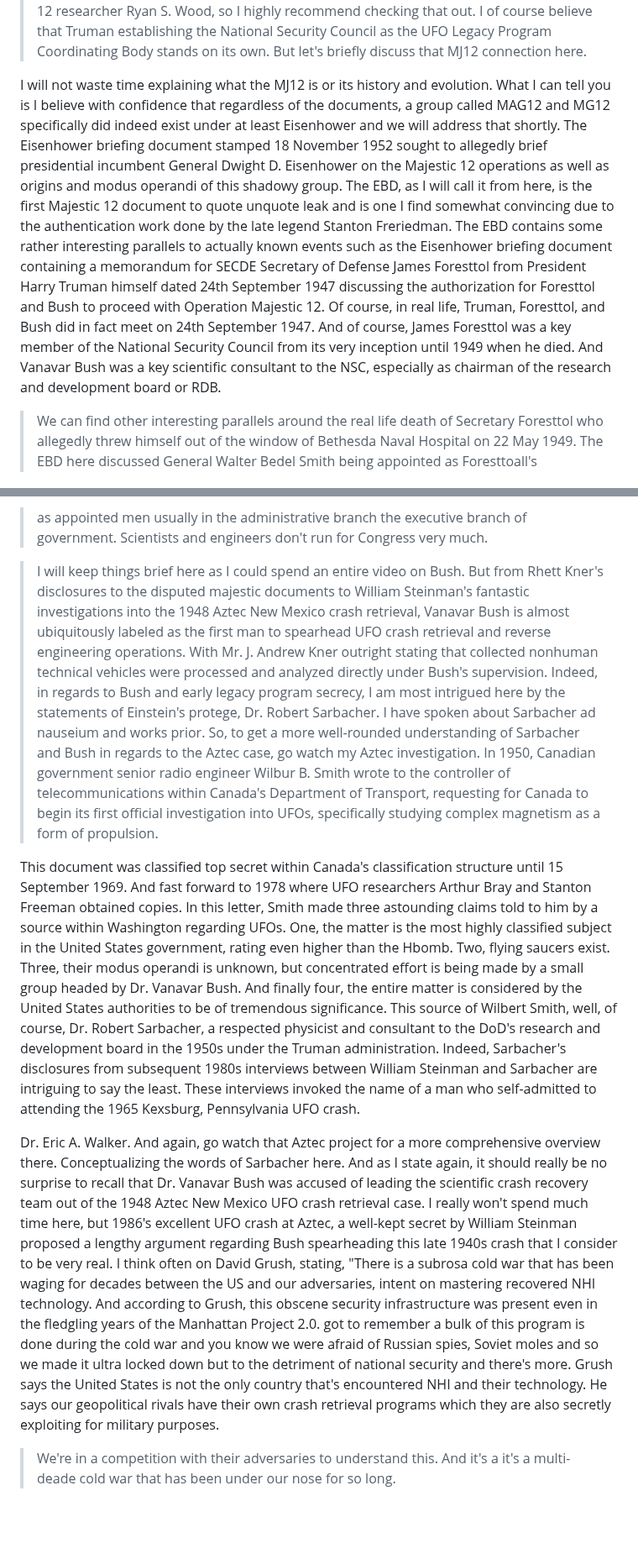
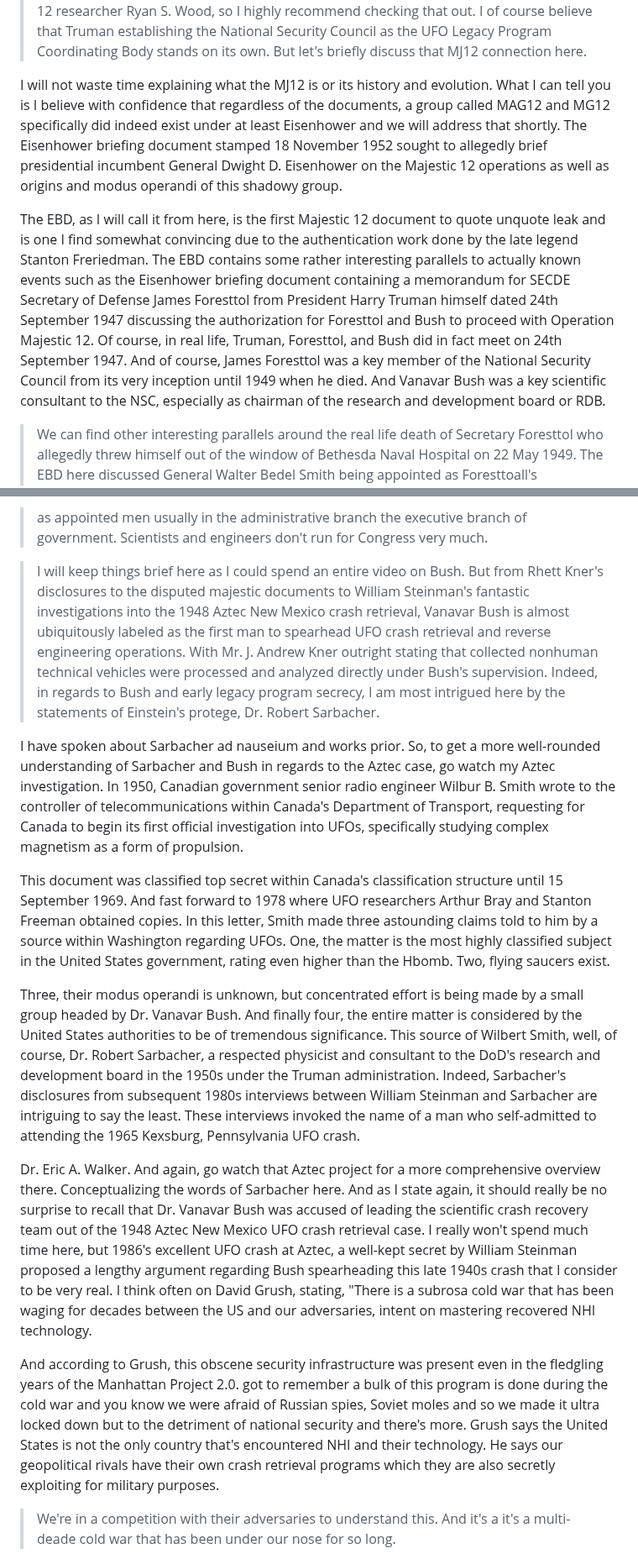
Before and after one commit to bbauska/Manhattan-Project-2.0, a Markdown page: README.md, 2 parts joined by grey strips. Shown at 84% size. Drawn GitHub-style; blank space fills up the shorter version.

```diff
--- a/README.md
+++ b/README.md
@@ -773,9 +831,9 @@ Initial membership for this group consisted of President FDR who would be replac
 
 > As I stated, I believe Truman and Eisenhower laid the foundations for the Manhattan Project 2.0. I am again in full agreement here with former New Mexico State Representative J. Andrew Knissner, that the program coordinator for the fledgling Manhattan Project 2.0 know was relegated to the newly formed in August of 1947 National Security Council. The National Security Council of course is harnessed by the President of the United States for national security, military and foreign policy matters. The NSC, as we will call it for short, originates from within the White House as part of the Executive Office and is composed of senior national security adviserss and presidential cabinet officials. Of course, we cannot speak of 1947 UFO programs and Truman without mention of the enigmatic Majestic 12. I have a full video on the Majestic 12 with the world's best Majestic 12 researcher Ryan S. Wood, so I highly recommend checking that out. I of course believe that Truman establishing the National Security Council as the UFO Legacy Program Coordinating Body stands on its own. But let's briefly discuss that MJ12 connection here.
 
-I will not waste time explaining what the MJ12 is or its history and evolution. What I can tell you is I believe with confidence that regardless of the documents, a group called MAG12 and MG12 specifically did indeed exist under at least Eisenhower and we will address that shortly. The Eisenhower briefing document stamped 18 November 1952 sought to allegedly brief presidential incumbent General Dwight D. Eisenhower on the Majestic 12 operations as well as origins and modus operandi of this shadowy group. The EBD, as I will call it from here, is the first Majestic 12 document to quote unquote leak and is one I find somewhat convincing due to the authentication work done by the late legend Stanton Freriedman. The EBD contains some rather interesting parallels to actually known events such as the Eisenhower briefing document containing a memorandum for SECDE Secretary of Defense James Foresttol from President Harry Truman himself dated 24th September 1947 discussing the authorization for Foresttol and Bush to proceed with Operation Majestic 12. Of course, in real life, Truman, Foresttol, and Bush did in fact meet on 24th September 1947. And of course, James Foresttol was a key member of the National Security Council from its very inception until 1949 when he died. And Vanavar Bush was a key scientific consultant to the NSC, especially as chairman of the research and development board or RDB.
+I will not waste time explaining what the MJ12 is or its history and evolution. What I can tell you is I believe with confidence that regardless of the documents, a group called MAG12 and MG12 specifically did indeed exist under at least Eisenhower and we will address that shortly. The Eisenhower briefing document stamped 18 November 1952 sought to allegedly brief presidential incumbent General Dwight D. Eisenhower on the Majestic 12 operations as well as origins and modus operandi of this shadowy group.
 
->
+The EBD, as I will call it from here, is the first Majestic 12 document to quote unquote leak and is one I find somewhat convincing due to the authentication work done by the late legend Stanton Freriedman. The EBD contains some rather interesting parallels to actually known events such as the Eisenhower briefing document containing a memorandum for SECDE Secretary of Defense James Foresttol from President Harry Truman himself dated 24th September 1947 discussing the authorization for Foresttol and Bush to proceed with Operation Majestic 12. Of course, in real life, Truman, Foresttol, and Bush did in fact meet on 24th September 1947. And of course, James Foresttol was a key member of the National Security Council from its very inception until 1949 when he died. And Vanavar Bush was a key scientific consultant to the NSC, especially as chairman of the research and development board or RDB.
 
 > We can find other interesting parallels around the real life death of Secretary Foresttol who allegedly threw himself out of the window of Bethesda Naval Hospital on 22 May 1949. The EBD here discussed General Walter Bedel Smith being appointed as Foresttoall's replacement after his passing in the Majestic 12 on one August 1950. And of course in Truman's very real daily appointments on one August 1950 we can find an offrecord meeting with General Walter Smith. The EBD details the entirety of the original Majestic 12 team including Forestto/ Smith Admiral Rosco Henencoder the illustrious Dr. Vanavar Bush General Nathan Twining General Hoy Vandenberg Dr. Detlev Bronc Dr. Dr. Jerome Hunaker, Mr. Sydney Sour, Mr. Gordon Gray, Dr. Donald Menel, General Robert H. Montigue, as well as Dr. Lloyd Burkner. Now, I do not know if Truman established the MAG 12, but again, I am quite confident the MAG 12 existed under the Eisenhower administration. Indeed, I understand through a series of classified presidential executive orders or presidential emergency action documents. Again, the acronym PEDs. Like the top policy group under administrations before him, Eisenhower took a similar route and hid this UFO control group, the MAG 12, under the National Security Council's 5412 committee.
 
@@ -825,11 +891,17 @@ Indeed also recall Bush being a critical member of the top policy group whereas
 
 > as appointed men usually in the administrative branch the executive branch of government. Scientists and engineers don't run for Congress very much.
 
-> I will keep things brief here as I could spend an entire video on Bush. But from Rhett Kner's disclosures to the disputed majestic documents to William Steinman's fantastic investigations into the 1948 Aztec New Mexico crash retrieval, Vanavar Bush is almost ubiquitously labeled as the first man to spearhead UFO crash retrieval and reverse engineering operations. With Mr. J. Andrew Kner outright stating that collected nonhuman technical vehicles were processed and analyzed directly under Bush's supervision. Indeed, in regards to Bush and early legacy program secrecy, I am most intrigued here by the statements of Einstein's protege, Dr. Robert Sarbacher. I have spoken about Sarbacher ad nauseium and works prior. So, to get a more well-rounded understanding of Sarbacher and Bush in regards to the Aztec case, go watch my Aztec investigation. In 1950, Canadian government senior radio engineer Wilbur B. Smith wrote to the controller of telecommunications within Canada's Department of Transport, requesting for Canada to begin its first official investigation into UFOs, specifically studying complex magnetism as a form of propulsion.
+> I will keep things brief here as I could spend an entire video on Bush. But from Rhett Kner's disclosures to the disputed majestic documents to William Steinman's fantastic investigations into the 1948 Aztec New Mexico crash retrieval, Vanavar Bush is almost ubiquitously labeled as the first man to spearhead UFO crash retrieval and reverse engineering operations. With Mr. J. Andrew Kner outright stating that collected nonhuman technical vehicles were processed and analyzed directly under Bush's supervision. Indeed, in regards to Bush and early legacy program secrecy, I am most intrigued here by the statements of Einstein's protege, Dr. Robert Sarbacher.
 
-This document was classified top secret within Canada's classification structure until 15 September 1969. And fast forward to 1978 where UFO researchers Arthur Bray and Stanton Freeman obtained copies. In this letter, Smith made three astounding claims told to him by a source within Washington regarding UFOs. One, the matter is the most highly classified subject in the United States government, rating even higher than the Hbomb. Two, flying saucers exist. Three, their modus operandi is unknown, but concentrated effort is being made by a small group headed by Dr. Vanavar Bush. And finally four, the entire matter is considered by the United States authorities to be of tremendous significance. This source of Wilbert Smith, well, of course, Dr. Robert Sarbacher, a respected physicist and consultant to the DoD's research and development board in the 1950s under the Truman administration. Indeed, Sarbacher's disclosures from subsequent 1980s interviews between William Steinman and Sarbacher are intriguing to say the least. These interviews invoked the name of a man who self-admitted to attending the 1965 Kexsburg, Pennsylvania UFO crash.
+I have spoken about Sarbacher ad nauseium and works prior. So, to get a more well-rounded understanding of Sarbacher and Bush in regards to the Aztec case, go watch my Aztec investigation. In 1950, Canadian government senior radio engineer Wilbur B. Smith wrote to the controller of telecommunications within Canada's Department of Transport, requesting for Canada to begin its first official investigation into UFOs, specifically studying complex magnetism as a form of propulsion.
 
-Dr. Eric A. Walker. And again, go watch that Aztec project for a more comprehensive overview there. Conceptualizing the words of Sarbacher here. And as I state again, it should really be no surprise to recall that Dr. Vanavar Bush was accused of leading the scientific crash recovery team out of the 1948 Aztec New Mexico UFO crash retrieval case. I really won't spend much time here, but 1986's excellent UFO crash at Aztec, a well-kept secret by William Steinman proposed a lengthy argument regarding Bush spearheading this late 1940s crash that I consider to be very real. I think often on David Grush, stating, "There is a subrosa cold war that has been waging for decades between the US and our adversaries, intent on mastering recovered NHI technology. And according to Grush, this obscene security infrastructure was present even in the fledgling years of the Manhattan Project 2.0. got to remember a bulk of this program is done during the cold war and you know we were afraid of Russian spies, Soviet moles and so we made it ultra locked down but to the detriment of national security and there's more. Grush says the United States is not the only country that's encountered NHI and their technology. He says our geopolitical rivals have their own crash retrieval programs which they are also secretly exploiting for military purposes.
+This document was classified top secret within Canada's classification structure until 15 September 1969. And fast forward to 1978 where UFO researchers Arthur Bray and Stanton Freeman obtained copies. In this letter, Smith made three astounding claims told to him by a source within Washington regarding UFOs. One, the matter is the most highly classified subject in the United States government, rating even higher than the Hbomb. Two, flying saucers exist.
+
+Three, their modus operandi is unknown, but concentrated effort is being made by a small group headed by Dr. Vanavar Bush. And finally four, the entire matter is considered by the United States authorities to be of tremendous significance. This source of Wilbert Smith, well, of course, Dr. Robert Sarbacher, a respected physicist and consultant to the DoD's research and development board in the 1950s under the Truman administration. Indeed, Sarbacher's disclosures from subsequent 1980s interviews between William Steinman and Sarbacher are intriguing to say the least. These interviews invoked the name of a man who self-admitted to attending the 1965 Kexsburg, Pennsylvania UFO crash.
+
+Dr. Eric A. Walker. And again, go watch that Aztec project for a more comprehensive overview there. Conceptualizing the words of Sarbacher here. And as I state again, it should really be no surprise to recall that Dr. Vanavar Bush was accused of leading the scientific crash recovery team out of the 1948 Aztec New Mexico UFO crash retrieval case. I really won't spend much time here, but 1986's excellent UFO crash at Aztec, a well-kept secret by William Steinman proposed a lengthy argument regarding Bush spearheading this late 1940s crash that I consider to be very real. I think often on David Grush, stating, "There is a subrosa cold war that has been waging for decades between the US and our adversaries, intent on mastering recovered NHI technology.
+
+And according to Grush, this obscene security infrastructure was present even in the fledgling years of the Manhattan Project 2.0. got to remember a bulk of this program is done during the cold war and you know we were afraid of Russian spies, Soviet moles and so we made it ultra locked down but to the detriment of national security and there's more. Grush says the United States is not the only country that's encountered NHI and their technology. He says our geopolitical rivals have their own crash retrieval programs which they are also secretly exploiting for military purposes.
 
 > We're in a competition with their adversaries to understand this. And it's a it's a multi-deade cold war that has been under our nose for so long.
 
```
Also changed, not shown: other parts of README.md (+240 -55 lines).
